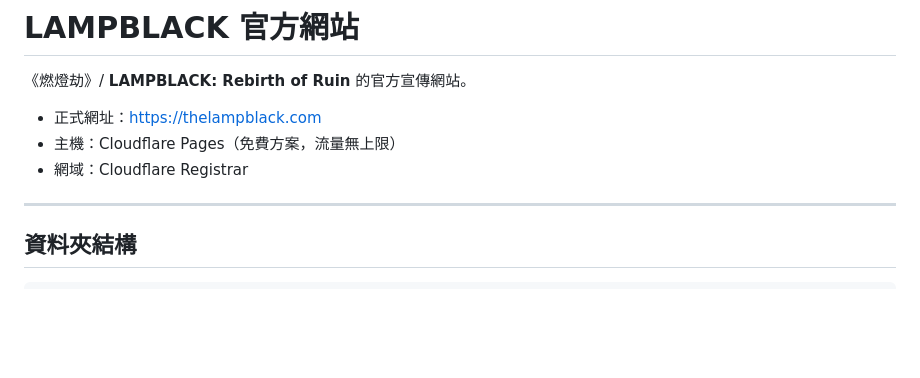
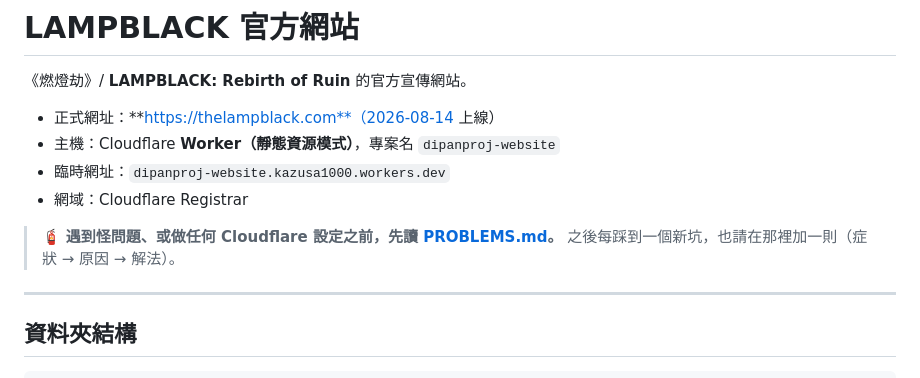
Before and after one commit to sorrowslee/DipanProj_WebSite, a Markdown page: README.md, the part around one of its changes. Drawn GitHub-style; blank space fills up the shorter version.

```diff
--- a/README.md
+++ b/README.md
@@ -2,9 +2,13 @@
 
 《燃燈劫》/ **LAMPBLACK: Rebirth of Ruin** 的官方宣傳網站。
 
-- 正式網址：https://thelampblack.com
-- 主機：Cloudflare Pages（免費方案，流量無上限）
+- 正式網址：**https://thelampblack.com**（2026-08-14 上線）
+- 主機：Cloudflare **Worker（靜態資源模式）**，專案名 `dipanproj-website`
+- 臨時網址：`dipanproj-website.kazusa1000.workers.dev`
 - 網域：Cloudflare Registrar
+
+> 🧯 **遇到怪問題、或做任何 Cloudflare 設定之前，先讀 [PROBLEMS.md](PROBLEMS.md)。**
+> 之後每踩到一個新坑，也請在那裡加一則（症狀 → 原因 → 解法）。
 
 ---
 
```
Also changed, not shown: other parts of README.md (+62 -9 lines), PROBLEMS.md (added, +270 -0 lines).
